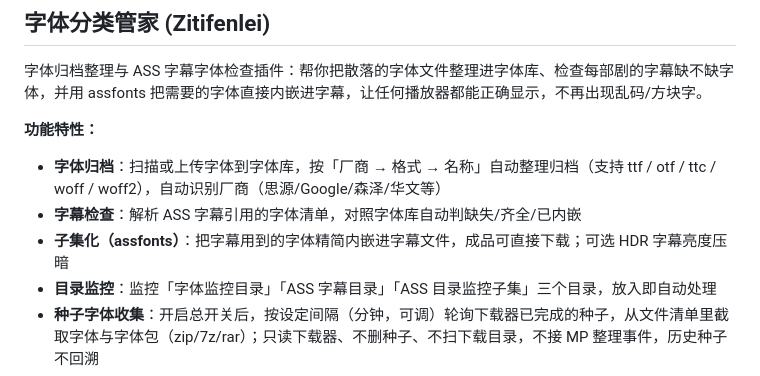
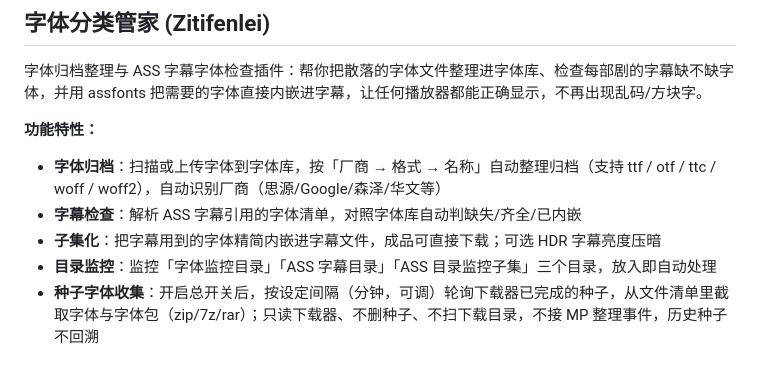
Before and after one commit to LXT-A-X/MoviePilot-Plugins, a Markdown page: README.md, the part around the change. Drawn GitHub-style.

Commit message:
更新 README.md

```diff
--- a/README.md
+++ b/README.md
@@ -84,7 +84,7 @@ MoviePilot 插件仓库，兼容 **V2 与 V3**，收录实用插件。
 
 * **字体归档**：扫描或上传字体到字体库，按「厂商 → 格式 → 名称」自动整理归档（支持 ttf / otf / ttc / woff / woff2），自动识别厂商（思源/Google/森泽/华文等）
 * **字幕检查**：解析 ASS 字幕引用的字体清单，对照字体库自动判缺失/齐全/已内嵌
-* **子集化（assfonts）**：把字幕用到的字体精简内嵌进字幕文件，成品可直接下载；可选 HDR 字幕亮度压暗
+* **子集化**：把字幕用到的字体精简内嵌进字幕文件，成品可直接下载；可选 HDR 字幕亮度压暗
 * **目录监控**：监控「字体监控目录」「ASS 字幕目录」「ASS 目录监控子集」三个目录，放入即自动处理
 * **种子字体收集**：开启总开关后，按设定间隔（分钟，可调）轮询下载器已完成的种子，从文件清单里截取字体与字体包（zip/7z/rar）；只读下载器、不删种子、不扫下载目录，不接 MP 整理事件，历史种子不回溯
 * **MoviePilot 入库联动**：MP 整理入库的剧集字幕自动检查字体或自动子集化，完成后发送通知
```
